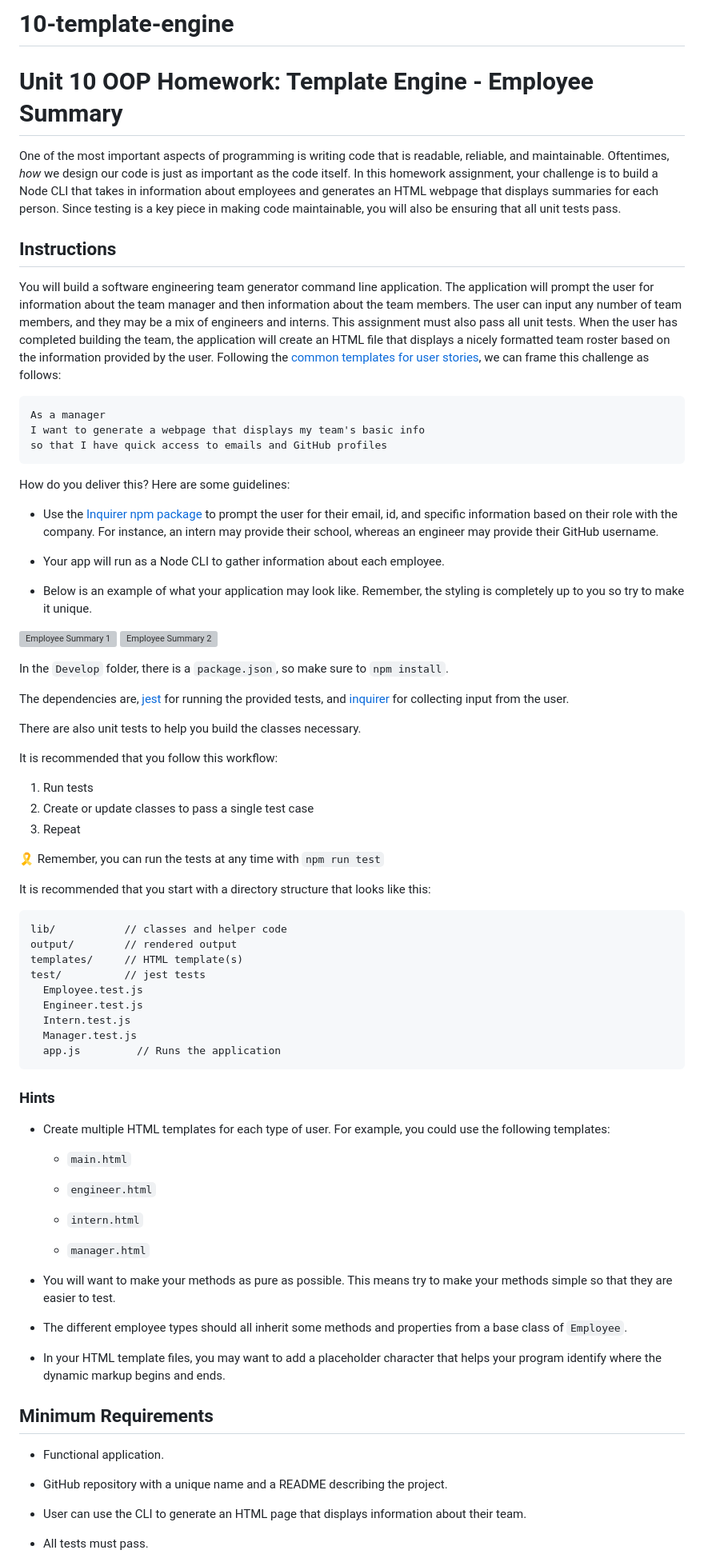
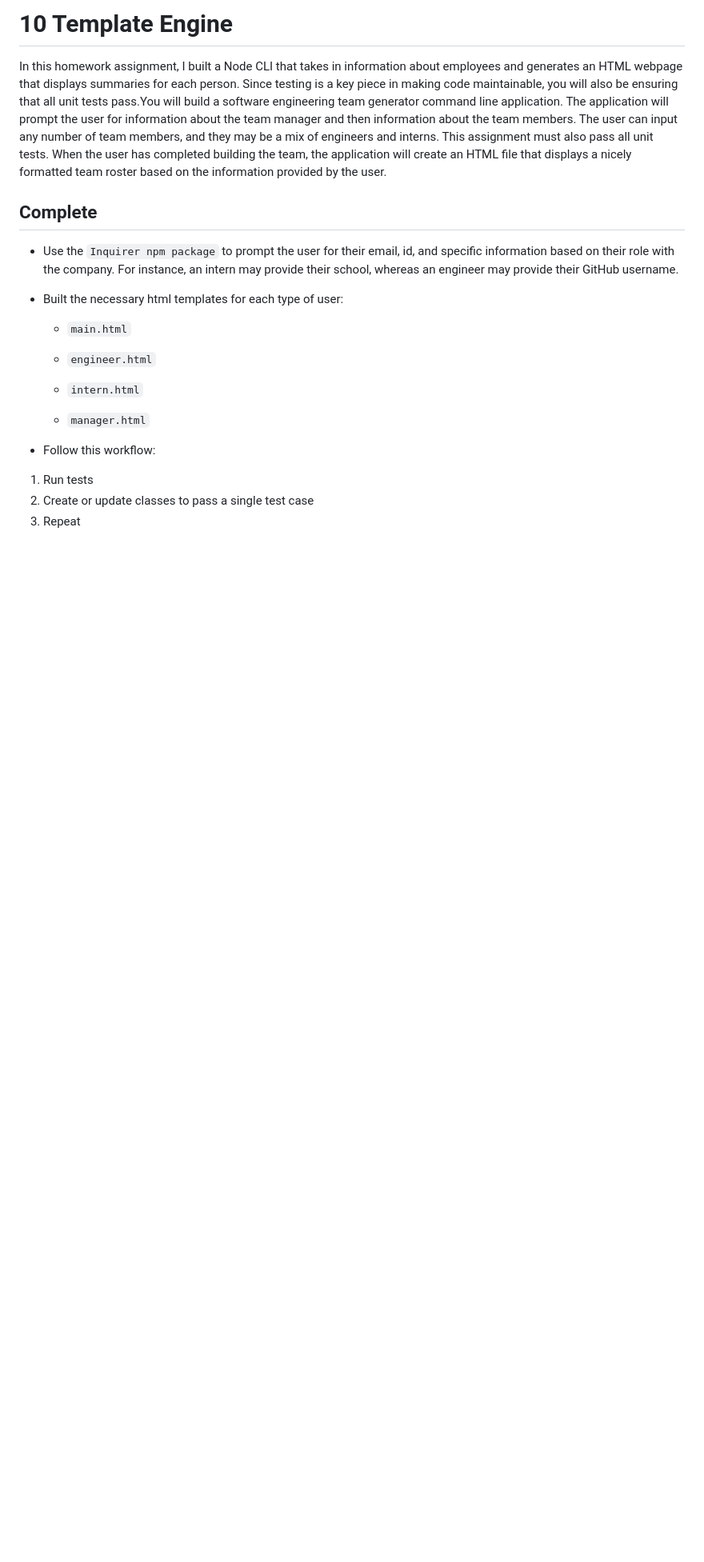
Before and after one commit to cynthia-dm1216/10-template-engine, a Markdown page: 10-template-engine/README.md, the part around the change printed below. Shown: that part at 80% size. Rendered like a GitHub page; blank space fills up the shorter version; grey boxes are pictures that could not be loaded.

````diff
--- a/10-template-engine/README.md
+++ b/10-template-engine/README.md
@@ -1,84 +1,24 @@
-# 10-template-engine
+# 10 Template Engine
 
-# Unit 10 OOP Homework: Template Engine - Employee Summary
-
-One of the most important aspects of programming is writing code that is readable, reliable, and maintainable. Oftentimes, *how* we design our code is just as important as the code itself. In this homework assignment, your challenge is to build a Node CLI that takes in information about employees and generates an HTML webpage that displays summaries for each person. Since testing is a key piece in making code maintainable, you will also be ensuring that all unit tests pass.
+ In this homework assignment, I built a Node CLI that takes in information about employees and generates an HTML webpage that displays summaries for each person. Since testing is a key piece in making code maintainable, you will also be ensuring that all unit tests pass.You will build a software engineering team generator command line application. The application will prompt the user for information about the team manager and then information about the team members. The user can input any number of team members, and they may be a mix of engineers and interns. This assignment must also pass all unit tests. When the user has completed building the team, the application will create an HTML file that displays a nicely formatted team roster based on the information provided by the user.
 
 
-## Instructions
+## Complete
 
-You will build a software engineering team generator command line application. The application will prompt the user for information about the team manager and then information about the team members. The user can input any number of team members, and they may be a mix of engineers and interns. This assignment must also pass all unit tests. When the user has completed building the team, the application will create an HTML file that displays a nicely formatted team roster based on the information provided by the user. Following the [common templates for user stories](https://en.wikipedia.org/wiki/User_story#Common_templates), we can frame this challenge as follows:
+* Use the `Inquirer npm package` to prompt the user for their email, id, and specific information based on their role with the company. For instance, an intern may provide their school, whereas an engineer may provide their GitHub username.
 
-```
-As a manager
-I want to generate a webpage that displays my team's basic info
-so that I have quick access to emails and GitHub profiles
-```
+* Built the necessary html templates for each type of user:
 
-How do you deliver this? Here are some guidelines:
+  - `main.html`
 
-* Use the [Inquirer npm package](https://github.com/SBoudrias/Inquirer.js/) to prompt the user for their email, id, and specific information based on their role with the company. For instance, an intern may provide their school, whereas an engineer may provide their GitHub username.
+  - `engineer.html`
 
-* Your app will run as a Node CLI to gather information about each employee.
+  -  `intern.html`
 
-* Below is an example of what your application may look like. Remember, the styling is completely up to you so try to make it unique.
+  - `manager.html`
 
-![Employee Summary 1](./Assets/10-OOP-homework-demo-1.png)
-![Employee Summary 2](./Assets/10-OOP-homework-demo-2.png)
-
-In the `Develop` folder, there is a `package.json`, so make sure to `npm install`.
-
-The dependencies are, [jest](https://jestjs.io/) for running the provided tests, and [inquirer](https://www.npmjs.com/package/inquirer) for collecting input from the user.
-
-There are also unit tests to help you build the classes necessary.
-
-It is recommended that you follow this workflow:
-
+* Follow this workflow:
 1. Run tests
 2. Create or update classes to pass a single test case
 3. Repeat
 
-🎗 Remember, you can run the tests at any time with `npm run test`
-
-It is recommended that you start with a directory structure that looks like this:
-
-```
-lib/           // classes and helper code
-output/        // rendered output
-templates/     // HTML template(s)
-test/          // jest tests
-  Employee.test.js
-  Engineer.test.js
-  Intern.test.js
-  Manager.test.js
-  app.js         // Runs the application
-```
-
-### Hints
-
-* Create multiple HTML templates for each type of user. For example, you could use the following templates:
-
-  * `main.html`
-
-  * `engineer.html`
-
-  * `intern.html`
-
-  * `manager.html`
-
-* You will want to make your methods as pure as possible. This means try to make your methods simple so that they are easier to test.
-
-* The different employee types should all inherit some methods and properties from a base class of `Employee`.
-
-* In your HTML template files, you may want to add a placeholder character that helps your program identify where the dynamic markup begins and ends.
-
-## Minimum Requirements
-
-* Functional application.
-
-* GitHub repository with a unique name and a README describing the project.
-
-* User can use the CLI to generate an HTML page that displays information about their team.
-
-* All tests must pass.
-
````
Also changed, not shown: other parts of 10-template-engine/README.md (+11 -77 lines), 10-template-engine/Assets/MyTeam.png (added), 1 other file.
